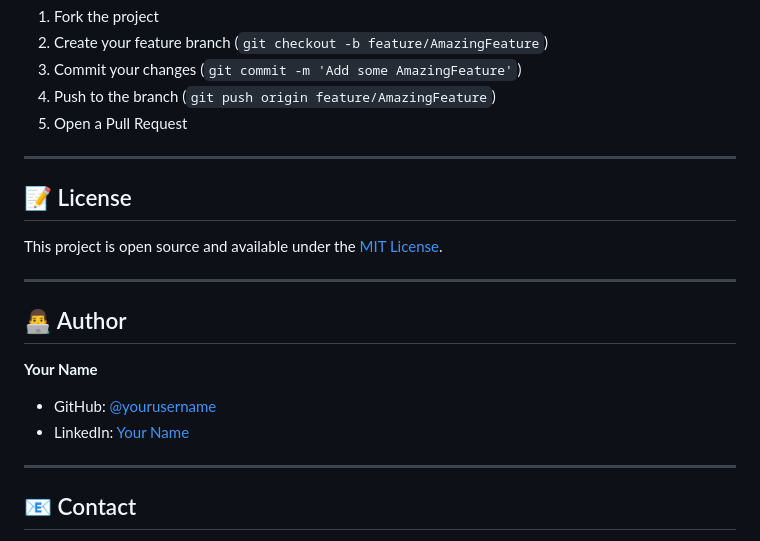
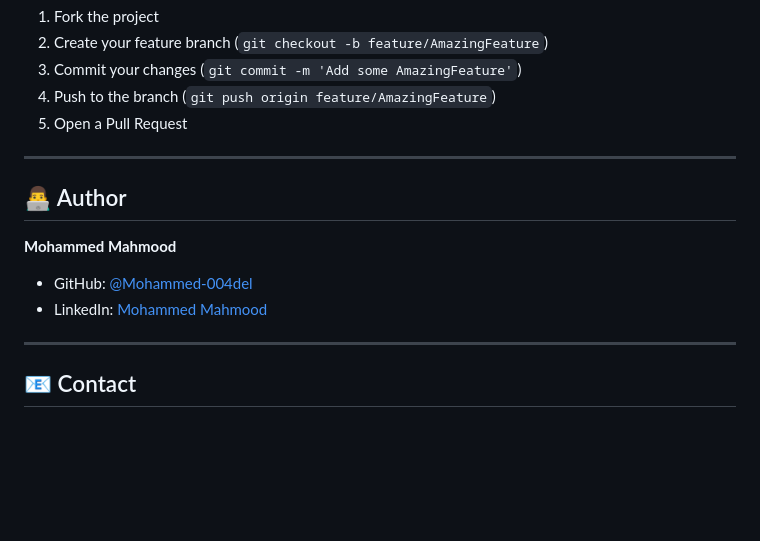
Before and after one commit to Mohammed-004del/mohamed-webdev-Photo_Editor, a Markdown page: README.md, the part around the change. GitHub-like rendering; blank space fills up the shorter version.

```diff
--- a/README.md
+++ b/README.md
@@ -161,18 +161,12 @@ Contributions are welcome! Feel free to:
 
 ---
 
-## 📝 License
-
-This project is open source and available under the [MIT License](LICENSE).
-
----
-
 ## 👨‍💻 Author
 
-**Your Name**
+**Mohammed Mahmood**
 
-- GitHub: [@yourusername](https://github.com/yourusername)
-- LinkedIn: [Your Name](https://linkedin.com/in/yourprofile)
+- GitHub: [@Mohammed-004del]([https://github.com/yourusername](https://www.linkedin.com/in/mohammed-mahmood-7327b0301/))
+- LinkedIn: [Mohammed Mahmood](https://linkedin.com/in/yourprofile)
 
 ---
 
```
